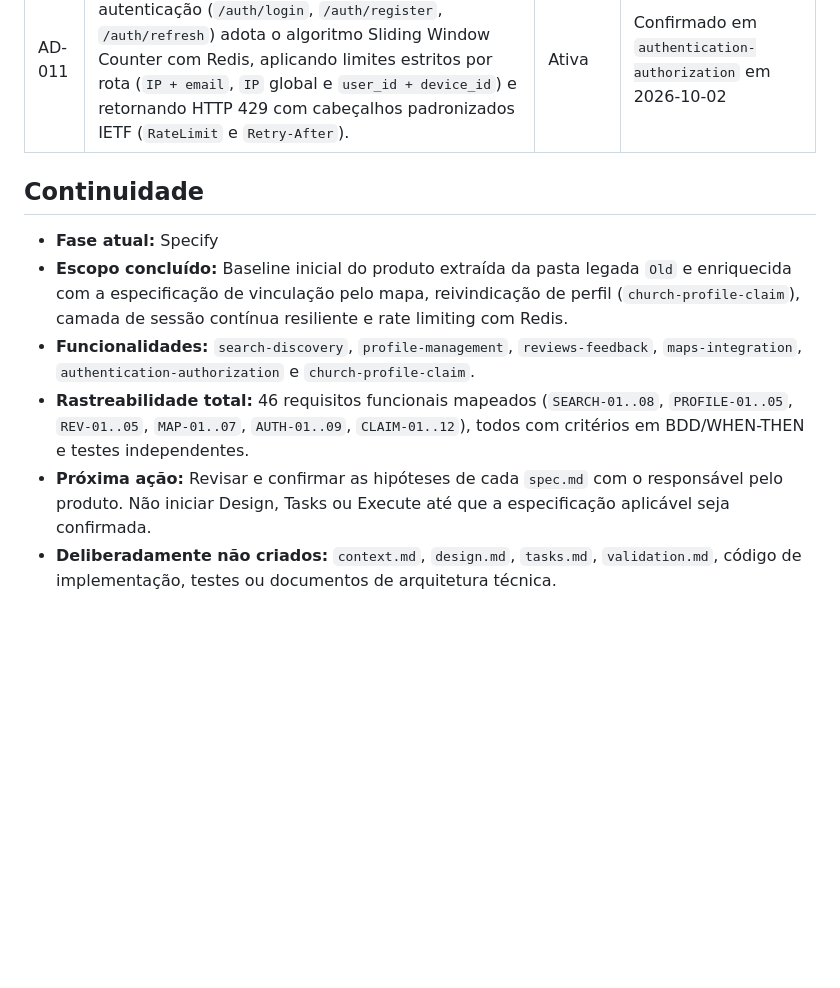
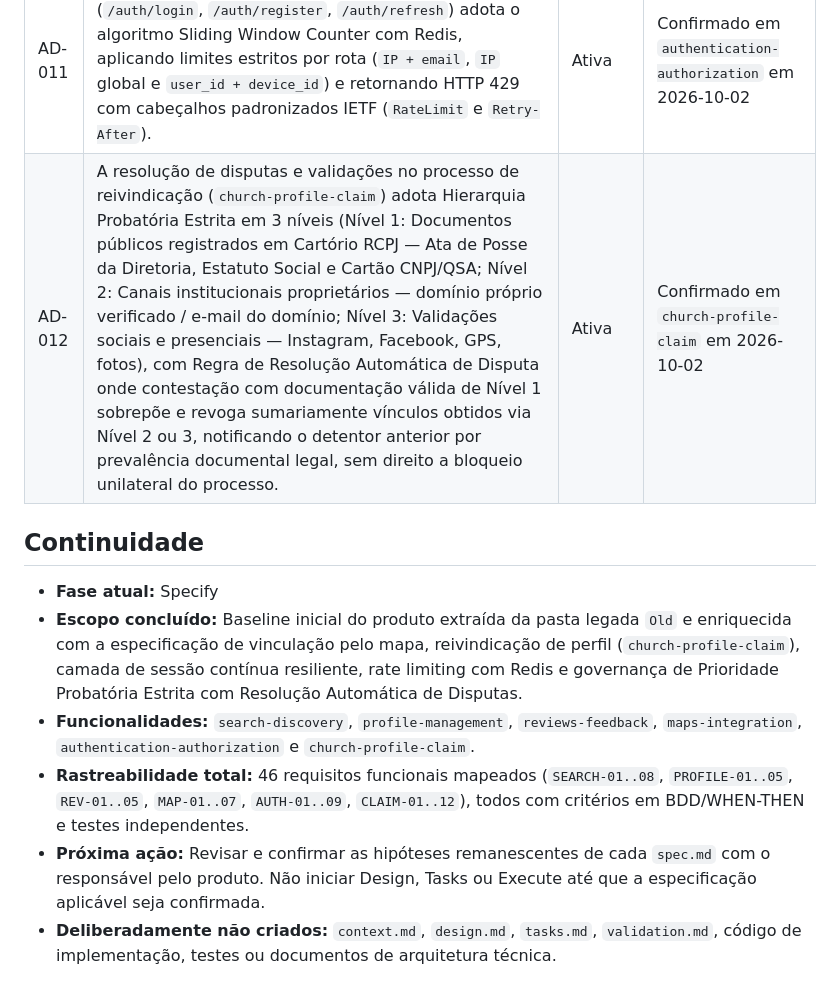
Before and after one commit to MoisesAlvarenga/search_a_church, a Markdown page: .specs/STATE.md, the part around the change. Drawn GitHub-style; blank space fills up the shorter version.

Commit message:
docs: add church profile claim feature specification and project state documentation

```diff
--- a/.specs/STATE.md
+++ b/.specs/STATE.md
@@ -15,14 +15,15 @@
 | AD-009 | A gestão e alteração de informações do perfil de uma igreja são restritas exclusivamente a usuários credenciados como representantes verificados da congregação (status `Verified` via `church-profile-claim`). | Ativa | Confirmado em `authentication-authorization` em 2026-10-02 |
 | AD-010 | A camada de sessão adota Pares de Tokens com Rotação Automática (RTR) e Expiração Deslizante (Access Token JWT de 15 min + Refresh Token de 60 dias), Detecção Automática de Reúso (revogação de `family_id`), armazenamento seguro em hardware móvel (iOS Keychain / Android Keystore) e Request Queuing no cliente HTTP. | Ativa | Confirmado em `authentication-authorization` em 2026-10-02 |
 | AD-011 | A mitigação de abusos nos endpoints de autenticação (`/auth/login`, `/auth/register`, `/auth/refresh`) adota o algoritmo Sliding Window Counter com Redis, aplicando limites estritos por rota (`IP + email`, `IP` global e `user_id + device_id`) e retornando HTTP 429 com cabeçalhos padronizados IETF (`RateLimit` e `Retry-After`). | Ativa | Confirmado em `authentication-authorization` em 2026-10-02 |
+| AD-012 | A resolução de disputas e validações no processo de reivindicação (`church-profile-claim`) adota Hierarquia Probatória Estrita em 3 níveis (Nível 1: Documentos públicos registrados em Cartório RCPJ — Ata de Posse da Diretoria, Estatuto Social e Cartão CNPJ/QSA; Nível 2: Canais institucionais proprietários — domínio próprio verificado / e-mail do domínio; Nível 3: Validações sociais e presenciais — Instagram, Facebook, GPS, fotos), com Regra de Resolução Automática de Disputa onde contestação com documentação válida de Nível 1 sobrepõe e revoga sumariamente vínculos obtidos via Nível 2 ou 3, notificando o detentor anterior por prevalência documental legal, sem direito a bloqueio unilateral do processo. | Ativa | Confirmado em `church-profile-claim` em 2026-10-02 |
 
 ## Continuidade
 
 - **Fase atual:** Specify
-- **Escopo concluído:** Baseline inicial do produto extraída da pasta legada `Old` e enriquecida com a especificação de vinculação pelo mapa, reivindicação de perfil (`church-profile-claim`), camada de sessão contínua resiliente e rate limiting com Redis.
+- **Escopo concluído:** Baseline inicial do produto extraída da pasta legada `Old` e enriquecida com a especificação de vinculação pelo mapa, reivindicação de perfil (`church-profile-claim`), camada de sessão contínua resiliente, rate limiting com Redis e governança de Prioridade Probatória Estrita com Resolução Automática de Disputas.
 - **Funcionalidades:** `search-discovery`, `profile-management`, `reviews-feedback`, `maps-integration`, `authentication-authorization` e `church-profile-claim`.
 - **Rastreabilidade total:** 46 requisitos funcionais mapeados (`SEARCH-01..08`, `PROFILE-01..05`, `REV-01..05`, `MAP-01..07`, `AUTH-01..09`, `CLAIM-01..12`), todos com critérios em BDD/WHEN-THEN e testes independentes.
-- **Próxima ação:** Revisar e confirmar as hipóteses de cada `spec.md` com o responsável pelo produto. Não iniciar Design, Tasks ou Execute até que a especificação aplicável seja confirmada.
+- **Próxima ação:** Revisar e confirmar as hipóteses remanescentes de cada `spec.md` com o responsável pelo produto. Não iniciar Design, Tasks ou Execute até que a especificação aplicável seja confirmada.
 - **Deliberadamente não criados:** `context.md`, `design.md`, `tasks.md`, `validation.md`, código de implementação, testes ou documentos de arquitetura técnica.
 
 ## Handoff
```
Also changed, not shown: 1 other file.
